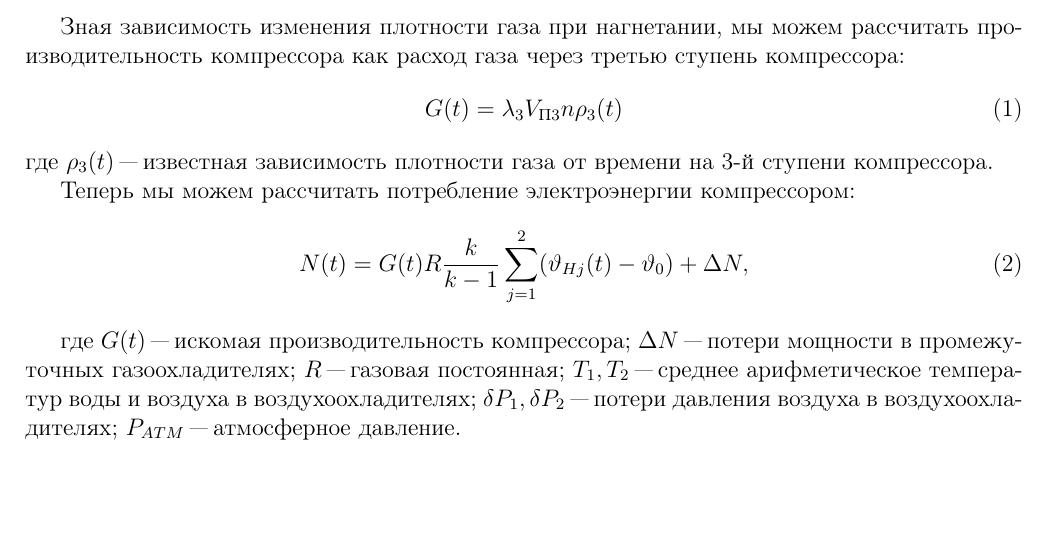
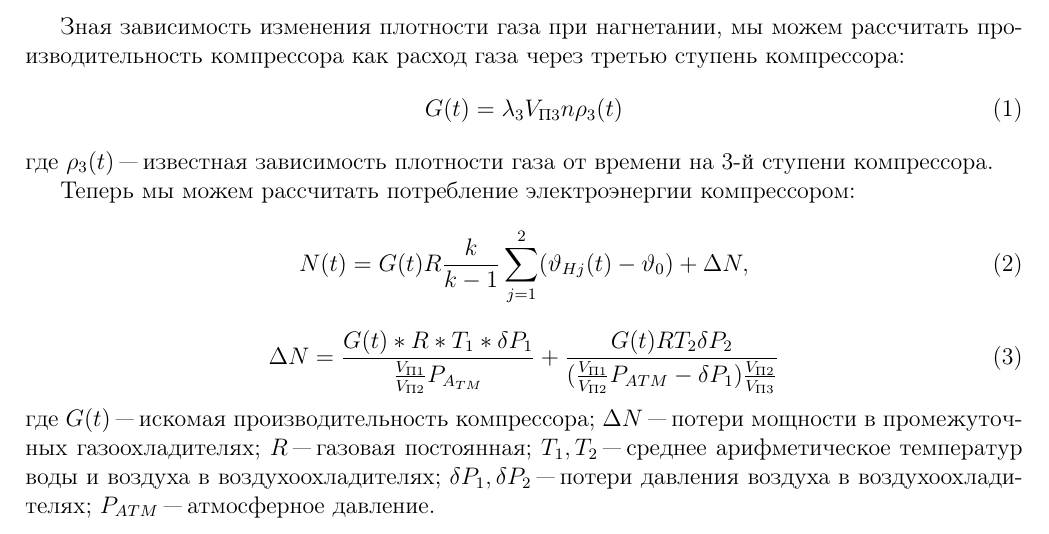
Before and after one commit to linoffa/my-homework, a LaTeX document (second/template.tex): part of the page, cut so that both start at the same text, the shorter picture padded with empty space. Compiled offline with pdfLaTeX; the source files are stored in an older character set and shown here as Unicode.

Commit message:
+ Ещё одна формула

```diff
--- a/second/template.tex
+++ b/second/template.tex
@@ -30,7 +30,12 @@
   N(t) = G(t) R \frac{k}{k-1} \sum\limits_{j = 1}^{2} (\vartheta_{Hj}(t) -
   \vartheta_0) + \Delta N,
 \end{equation}
-
+\begin{equation}
+  \Delta N = \frac{G(t) \ast R \ast T_1 \ast \delta P_1}{\frac{V_{\text{П}1}}
+  {V_{\text{П}2}}P_{A_{TM}}} + \frac{G(t) R T_2 \delta P_2}
+  {(\frac{V_{\text{П}1}}{V_{\text{П}2}} P_{ATM} - \delta P_1)
+  \frac{V_{\text{П}2}}{V_{\text{П}3}}}
+\end{equation}
 где $G(t)$ "--- искомая производительность компрессора; $\Delta N$ "--- потери
 мощности в промежуточных газоохладителях; $R$ "--- газовая постоянная;
 $T_1, T_2$ "--- среднее арифметическое температур воды и воздуха в
```
